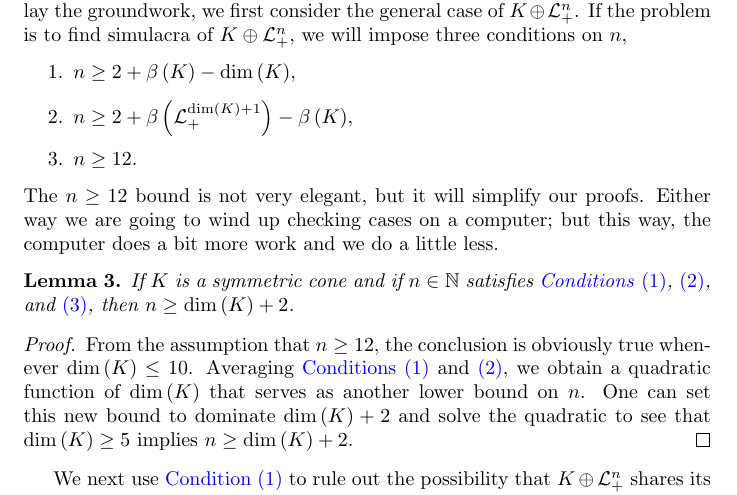
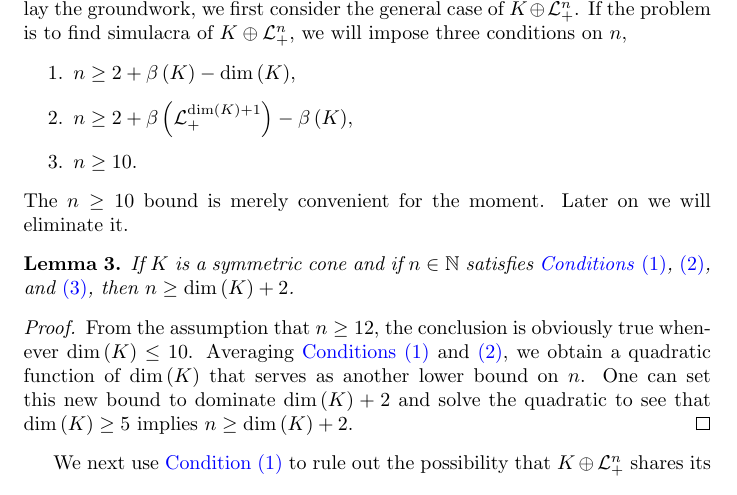
Before and after one commit to orlitzky/the_uniqueness_of_lyapunov_rank_among_symmetric_cones, a LaTeX paper (the_uniqueness_of_lyapunov_rank_among_symmetric_cones.tex): part of page 9 of 20, cut so that both start at the same text. Compiled offline with pdfLaTeX.

Commit message:
Lower the third bound to n >= 10

```diff
--- a/the_uniqueness_of_lyapunov_rank_among_symmetric_cones.tex
+++ b/the_uniqueness_of_lyapunov_rank_among_symmetric_cones.tex
@@ -746,14 +746,12 @@
         $n \ge 2 + \lyapunovrank{\Lnplus[\dim\of{K} + 1]} - \lyapunovrank{K}$,
       \end{item}
       \begin{item}\label[condition]{itm:condition3}
-        $n \ge 12$.
+        $n \ge 10$.
       \end{item}
     \end{enumerate}
     %
-    The $n \ge 12$ bound is not very elegant, but it will simplify our
-    proofs. Either way we are going to wind up checking cases on a
-    computer; but this way, the computer does a bit more work and we
-    do a little less.
+    The $n \ge 10$ bound is merely convenient for the moment. Later
+    on we will eliminate it.
 
     \begin{lemma}\label{lem:condition4}
       If $K$ is a symmetric cone and if $n \in \Nn[1]$ satisfies
```
Also changed, not shown: 1 other file.
